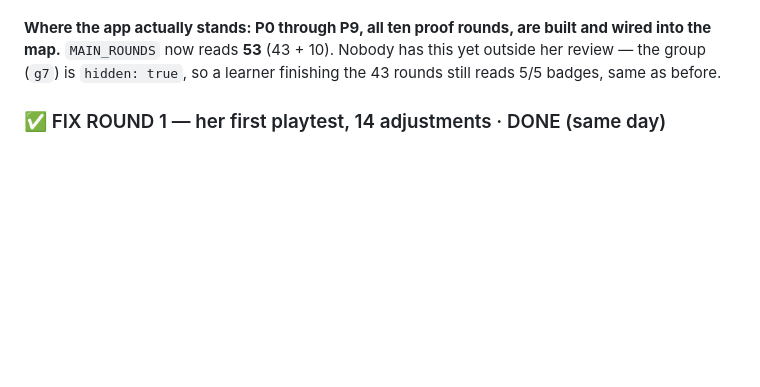
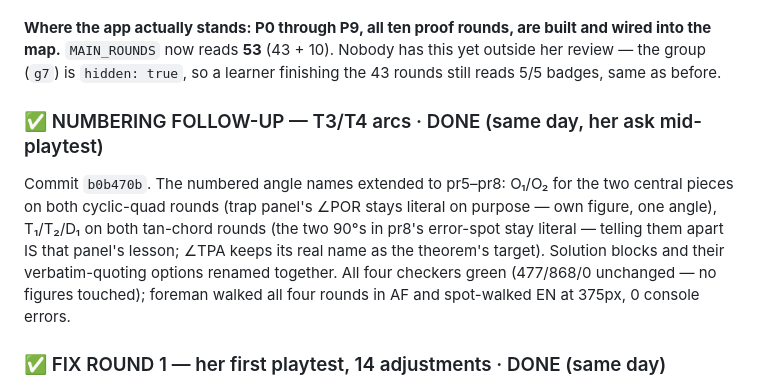
Before and after one commit to megzieberr/circle-geo-quest, a Markdown page: PROJECT-STATUS.md, the part around the change. Rendered like a GitHub page; blank space fills up the shorter version.

Commit message:
PROJECT-STATUS: numbering follow-up recorded

```diff
--- a/PROJECT-STATUS.md
+++ b/PROJECT-STATUS.md
@@ -15,6 +15,16 @@ her yes.
 built and wired into the map.** `MAIN_ROUNDS` now reads **53** (43 + 10).
 Nobody has this yet outside her review — the group (`g7`) is `hidden: true`,
 so a learner finishing the 43 rounds still reads 5/5 badges, same as before.
+
+### ✅ NUMBERING FOLLOW-UP — T3/T4 arcs · DONE (same day, her ask mid-playtest)
+Commit `b0b470b`. The numbered angle names extended to pr5–pr8: O₁/O₂ for
+the two central pieces on both cyclic-quad rounds (trap panel's ∠POR stays
+literal on purpose — own figure, one angle), T₁/T₂/D₁ on both tan-chord
+rounds (the two 90°s in pr8's error-spot stay literal — telling them apart
+IS that panel's lesson; ∠TPA keeps its real name as the theorem's target).
+Solution blocks and their verbatim-quoting options renamed together. All
+four checkers green (477/868/0 unchanged — no figures touched); foreman
+walked all four rounds in AF and spot-walked EN at 375px, 0 console errors.
 
 ### ✅ FIX ROUND 1 — her first playtest, 14 adjustments · DONE (same day)
 Commits `6bfdb4b` (build, off `FIX-ROUND-1.md` — the full adjustment list
```
